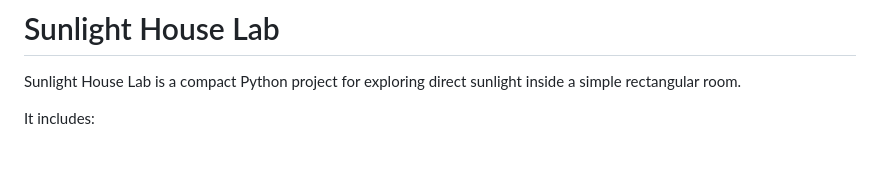
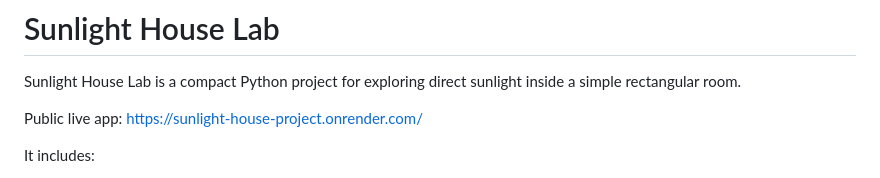
Before and after one commit to adhni/sunlight_house_project, a Markdown page: README.md, the part around the change. Rendered like a GitHub page; blank space fills up the shorter version.

Commit message:
Add public live app link to README

```diff
--- a/README.md
+++ b/README.md
@@ -1,6 +1,8 @@
 # Sunlight House Lab
 
 Sunlight House Lab is a compact Python project for exploring direct sunlight inside a simple rectangular room.
+
+Public live app: https://sunlight-house-project.onrender.com/
 
 It includes:
 
```
